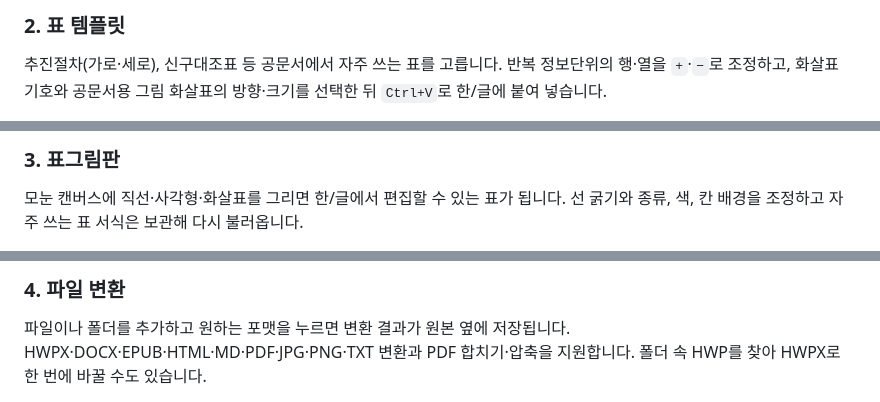
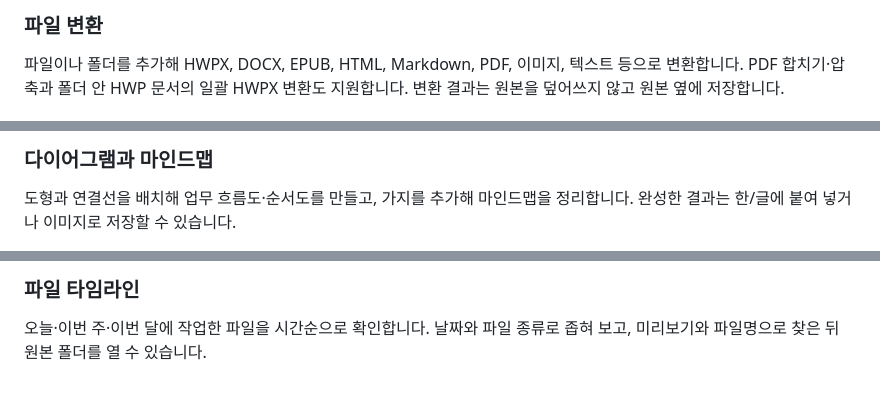
Before and after one commit to haijun93/hwp-auto-docfit, a Markdown page: README.md, 3 parts joined by grey strips. Rendered like a GitHub page.

```diff
--- a/README.md
+++ b/README.md
@@ -36,7 +39,7 @@ HWP·HWPX 보고서를 불러오면 제목·개요 표, 항목기호 문장, 표
 </tr>
 </table>
 
-### 2. 표 템플릿
+### 파일 변환
 
-추진절차(가로·세로), 신구대조표 등 공문서에서 자주 쓰는 표를 고릅니다. 반복 정보단위의 행·열을 `+`·`−`로 조정하고, 화살표 기호와 공문서용 그림 화살표의 방향·크기를 선택한 뒤 `Ctrl+V`로 한/글에 붙여 넣습니다.
+파일이나 폴더를 추가해 HWPX, DOCX, EPUB, HTML, Markdown, PDF, 이미지, 텍스트 등으로 변환합니다. PDF 합치기·압축과 폴더 안 HWP 문서의 일괄 HWPX 변환도 지원합니다. 변환 결과는 원본을 덮어쓰지 않고 원본 옆에 저장합니다.
 
@@ -44,5 +47,5 @@ HWP·HWPX 보고서를 불러오면 제목·개요 표, 항목기호 문장, 표
 
-### 3. 표그림판
+### 다이어그램과 마인드맵
 
-모눈 캔버스에 직선·사각형·화살표를 그리면 한/글에서 편집할 수 있는 표가 됩니다. 선 굵기와 종류, 색, 칸 배경을 조정하고 자주 쓰는 표 서식은 보관해 다시 불러옵니다.
+도형과 연결선을 배치해 업무 흐름도·순서도를 만들고, 가지를 추가해 마인드맵을 정리합니다. 완성한 결과는 한/글에 붙여 넣거나 이미지로 저장할 수 있습니다.
 
@@ -50,5 +58,5 @@ HWP·HWPX 보고서를 불러오면 제목·개요 표, 항목기호 문장, 표
 
-### 4. 파일 변환
+### 파일 타임라인
 
-파일이나 폴더를 추가하고 원하는 포맷을 누르면 변환 결과가 원본 옆에 저장됩니다. HWPX·DOCX·EPUB·HTML·MD·PDF·JPG·PNG·TXT 변환과 PDF 합치기·압축을 지원합니다. 폴더 속 HWP를 찾아 HWPX로 한 번에 바꿀 수도 있습니다.
+오늘·이번 주·이번 달에 작업한 파일을 시간순으로 확인합니다. 날짜와 파일 종류로 좁혀 보고, 미리보기와 파일명으로 찾은 뒤 원본 폴더를 열 수 있습니다.
 
```
Also changed, not shown: other parts of README.md (+42 -46 lines).
